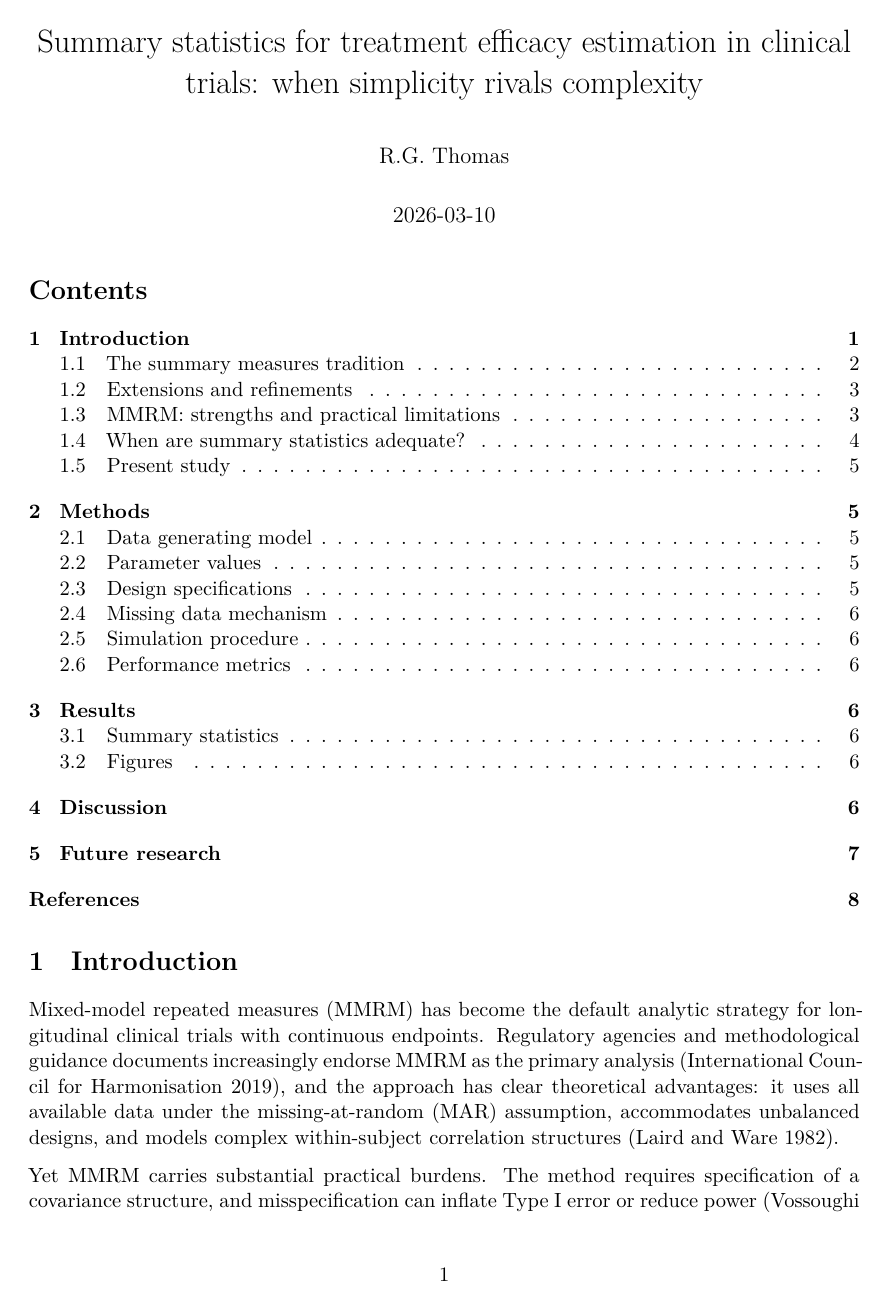
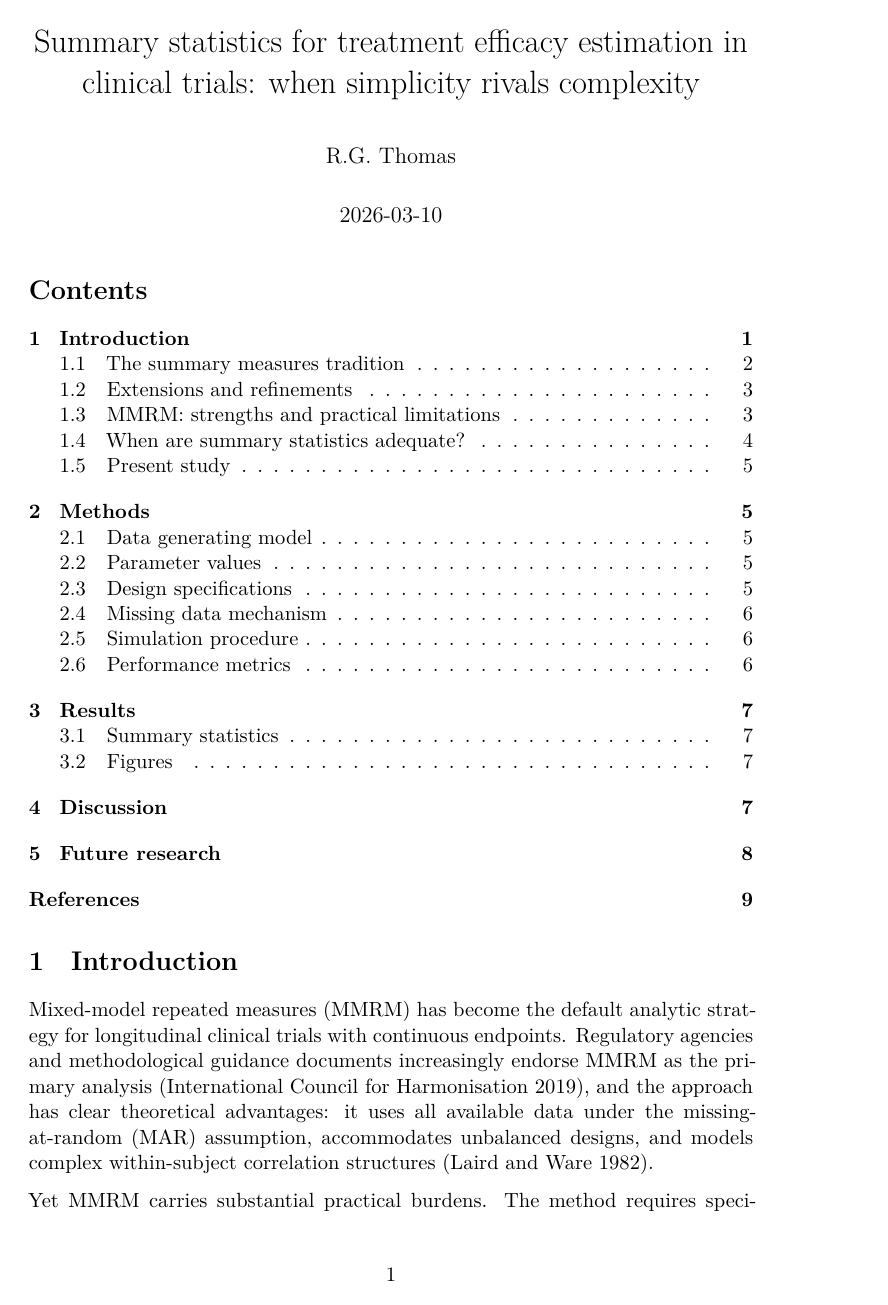
Before and after one commit to rgt47/summarystats, an R Markdown document (analysis/report/report.Rmd): page 1 of 9 before the commit and page 1 of 10 after it. Rendered offline with R 4.5, knitr and Pandoc, then LaTeX, with nearby package versions.

Commit message:
Auto-backup: 2026-03-10 16:59:14

```diff
--- a/analysis/report/report.Rmd
+++ b/analysis/report/report.Rmd
@@ -4,7 +4,7 @@ title: "Summary statistics for treatment efficacy estimation
 author: "R.G. Thomas"
 date: "`r Sys.Date()`"
 fontsize: 11pt
-geometry: "left=3cm,right=3cm,top=2cm,bottom=2cm"
+geometry: "left=3cm,right=5cm,top=2cm,bottom=2cm"
 output:
   pdf_document:
     latex_engine: xelatex
```
